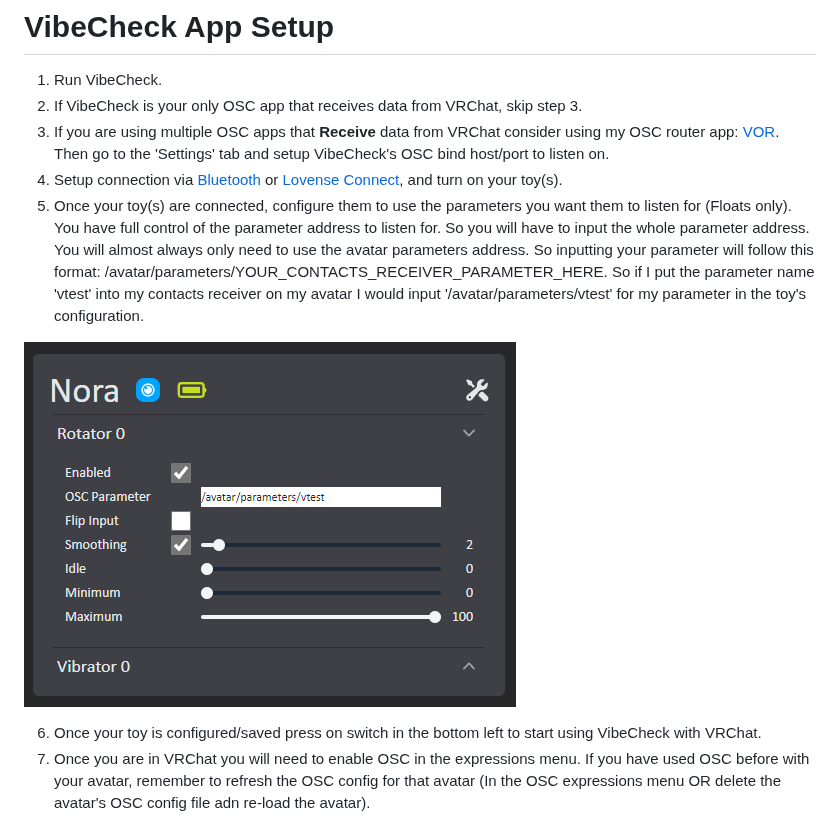
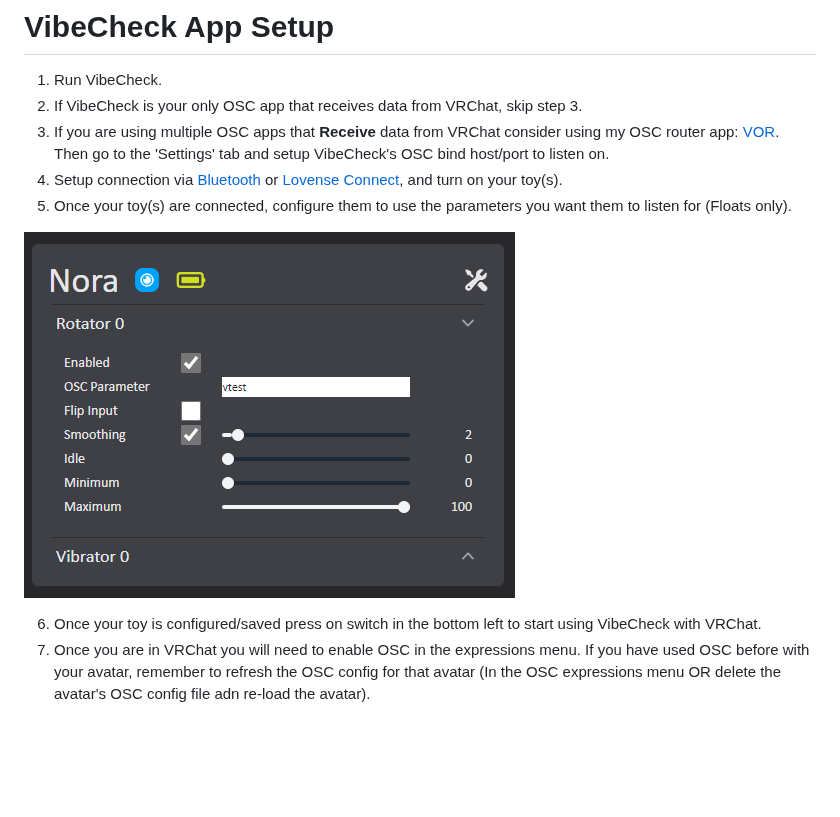
Before and after one commit to SutekhVRC/VibeCheck, a Markdown page: README.md, the part around the change. Drawn GitHub-style; pictures changed too: docs/Toy_config.png; blank space fills up the shorter version.

Commit message:
- Add new docs photo for new parameter input

```diff
--- a/README.md
+++ b/README.md
@@ -51,7 +51,7 @@ You can do whatever you want you don't NEED to use contacts scripts. VibeCheck j
 2. If VibeCheck is your only OSC app that receives data from VRChat, skip step 3.
 3. If you are using multiple OSC apps that **Receive** data from VRChat consider using my OSC router app: [VOR](https://github.com/SutekhVRC/VOR/releases/latest). Then go to the 'Settings' tab and setup VibeCheck's OSC bind host/port to listen on.
 4. Setup connection via [Bluetooth](./docs/Bluetooth.md) or [Lovense Connect](./docs/LovenseConnect.md), and turn on your toy(s).
-5. Once your toy(s) are connected, configure them to use the parameters you want them to listen for (Floats only). You have full control of the parameter address to listen for. So you will have to input the whole parameter address. You will almost always only need to use the avatar parameters address. So inputting your parameter will follow this format: /avatar/parameters/YOUR_CONTACTS_RECEIVER_PARAMETER_HERE. So if I put the parameter name 'vtest' into my contacts receiver on my avatar I would input '/avatar/parameters/vtest' for my parameter in the toy's configuration.
+5. Once your toy(s) are connected, configure them to use the parameters you want them to listen for (Floats only).
 
 ![Toy Config](./docs/Toy_config.png)
 
```
